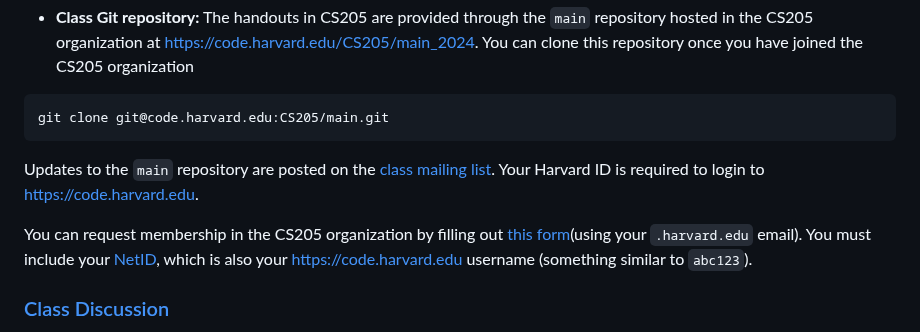
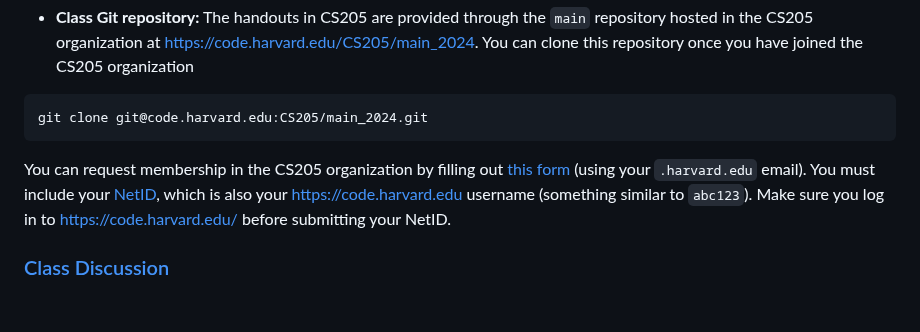
Before and after one commit to Harvard-IACS/2024-CS205, a Markdown page: content/index.md, the part around one of its changes. GitHub-like rendering; blank space fills up the shorter version.

Commit message:
Updated index: new links and instructions to code.harvard.

````diff
--- a/content/index.md
+++ b/content/index.md
@@ -77,12 +76,10 @@ All lectures are of 75 minutes duration. Time is given in Eastern Standard Time
 * **Class Git repository:** The handouts in CS205 are provided through the `main` repository hosted in the CS205 organization at <https://code.harvard.edu/CS205/main_2024>.  You can clone this repository once you have joined the CS205 organization
 
 ```bash
-git clone git@code.harvard.edu:CS205/main.git
+git clone git@code.harvard.edu:CS205/main_2024.git
 ```
 
-  Updates to the `main` repository are posted on the <a href="./#class-mailinglist">class mailing list</a>. Your Harvard ID is required to login to <https://code.harvard.edu>.
-
-  You can request  membership in the CS205 organization by filling out [this form](https://canvas.harvard.edu/courses/128330/assignments/796230)(using your `.harvard.edu` email). You  must include your [NetID](https://harvard.service-now.com/ithelp?id=kb_article&sys_id=507aca5a1b653700efd8a79b2d4bcb59), which is also your <https://code.harvard.edu> username (something similar to `abc123`).
+  You can request  membership in the CS205 organization by filling out [this form ](https://canvas.harvard.edu/courses/128330/assignments/796230)(using your `.harvard.edu` email). You  must include your [NetID](https://harvard.service-now.com/ithelp?id=kb_article&sys_id=507aca5a1b653700efd8a79b2d4bcb59), which is also your <https://code.harvard.edu> username (something similar to `abc123`). Make sure you log in to [https://code.harvard.edu/](https://code.harvard.edu/) before submitting your NetID.
 
 ### <a id="class-forum"></a><a class="anchor-link" href="#class-forum">Class Discussion</a>
 
````
Also changed, not shown: other parts of content/index.md (+4 -5 lines).
